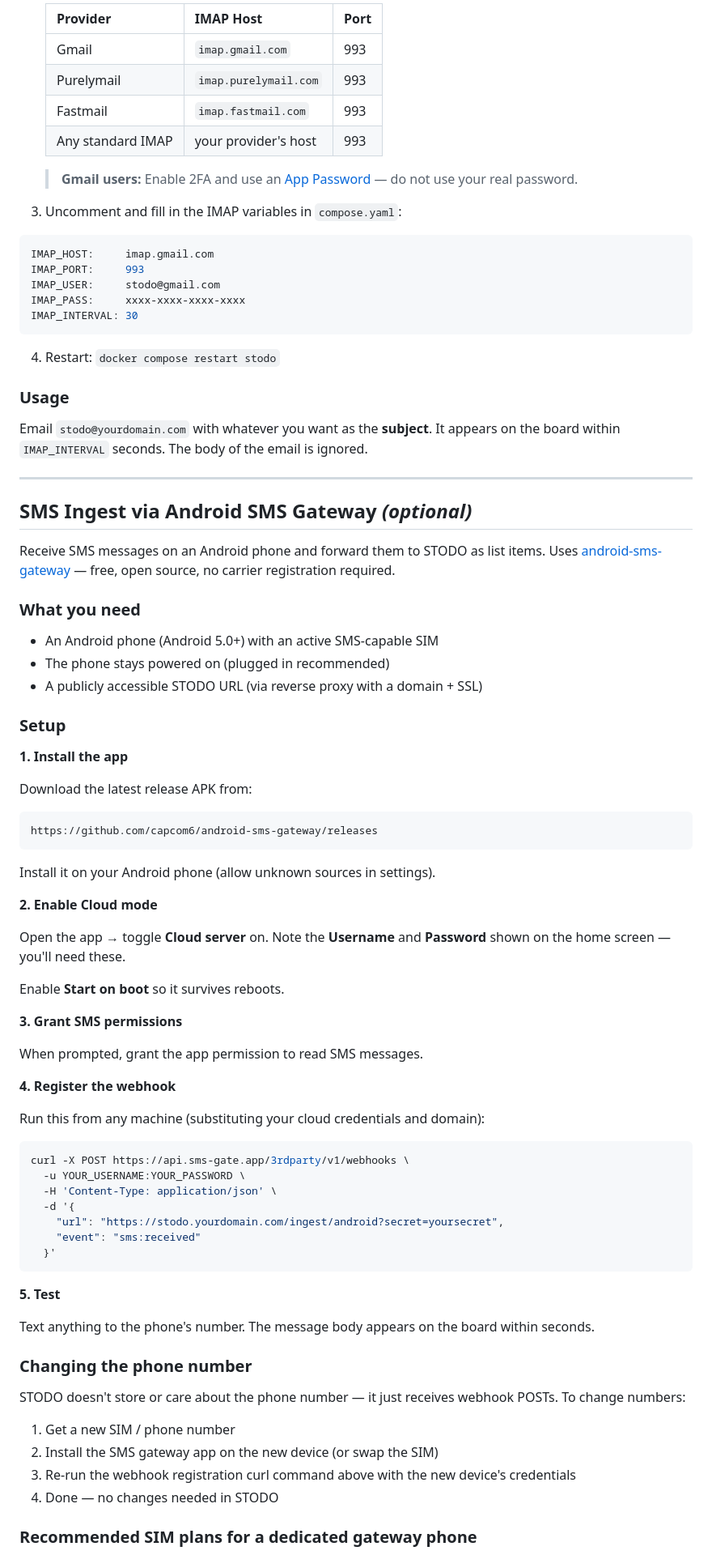
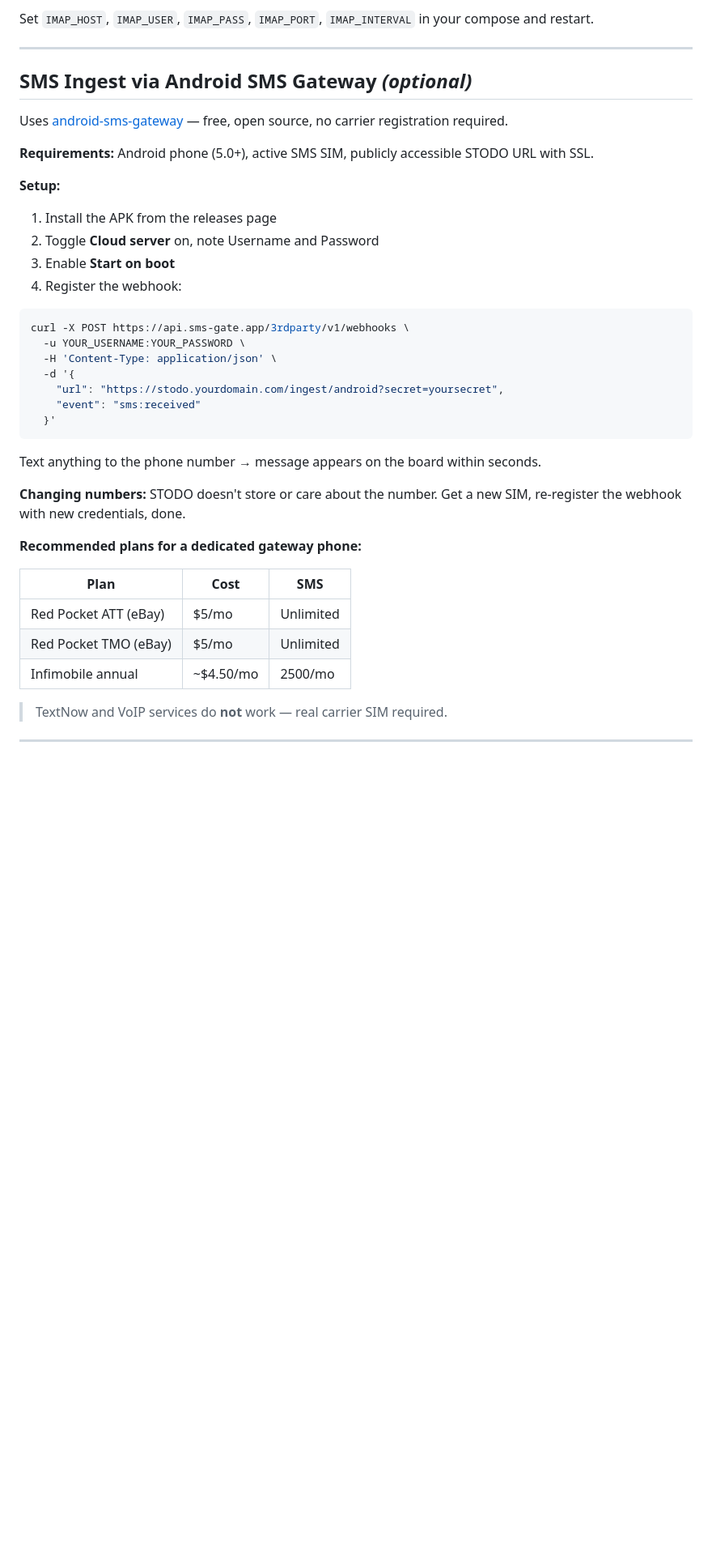
Before and after one commit to samschultzponsys/Spazcat-STODO, a Markdown page: README.md, the part around one of its changes. Shown at 81% size. GitHub-like rendering; blank space fills up the shorter version.

````diff
--- a/README.md
+++ b/README.md
@@ -247,65 +248,19 @@ Send an email to your configured mailbox — the **subject line** becomes a new
 
-   | Provider | IMAP Host | Port |
-   |---|---|---|
-   | Gmail | `imap.gmail.com` | 993 |
-   | Purelymail | `imap.purelymail.com` | 993 |
-   | Fastmail | `imap.fastmail.com` | 993 |
-   | Any standard IMAP | your provider's host | 993 |
-
-   > **Gmail users:** Enable 2FA and use an [App Password](https://myaccount.google.com/apppasswords) — do not use your real password.
-
-3. Uncomment and fill in the IMAP variables in `compose.yaml`:
-
-```yaml
-IMAP_HOST:     imap.gmail.com
-IMAP_PORT:     993
-IMAP_USER:     stodo@gmail.com
-IMAP_PASS:     xxxx-xxxx-xxxx-xxxx
-IMAP_INTERVAL: 30
-```
-
-4. Restart: `docker compose restart stodo`
-
-### Usage
-
-Email `stodo@yourdomain.com` with whatever you want as the **subject**. It appears on the board within `IMAP_INTERVAL` seconds. The body of the email is ignored.
+Set `IMAP_HOST`, `IMAP_USER`, `IMAP_PASS`, `IMAP_PORT`, `IMAP_INTERVAL` in your compose and restart.
 
 ---
 
 ## SMS Ingest via Android SMS Gateway *(optional)*
 
-Receive SMS messages on an Android phone and forward them to STODO as list items. Uses [android-sms-gateway](https://github.com/capcom6/android-sms-gateway) — free, open source, no carrier registration required.
+Uses [android-sms-gateway](https://github.com/capcom6/android-sms-gateway) — free, open source, no carrier registration required.
 
-### What you need
+**Requirements:** Android phone (5.0+), active SMS SIM, publicly accessible STODO URL with SSL.
 
-- An Android phone (Android 5.0+) with an active SMS-capable SIM
-- The phone stays powered on (plugged in recommended)
-- A publicly accessible STODO URL (via reverse proxy with a domain + SSL)
-
-### Setup
-
-**1. Install the app**
-
-Download the latest release APK from:
-```
-https://github.com/capcom6/android-sms-gateway/releases
-```
-
-Install it on your Android phone (allow unknown sources in settings).
-
-**2. Enable Cloud mode**
-
-Open the app → toggle **Cloud server** on. Note the **Username** and **Password** shown on the home screen — you'll need these.
-
-Enable **Start on boot** so it survives reboots.
-
-**3. Grant SMS permissions**
-
-When prompted, grant the app permission to read SMS messages.
-
-**4. Register the webhook**
-
-Run this from any machine (substituting your cloud credentials and domain):
+**Setup:**
+1. Install the APK from the releases page
+2. Toggle **Cloud server** on, note Username and Password
+3. Enable **Start on boot**
+4. Register the webhook:
 
 ```bash
 curl -X POST https://api.sms-gate.app/3rdparty/v1/webhooks \
@@ -317,18 +272,19 @@ curl -X POST https://api.sms-gate.app/3rdparty/v1/webhooks \
   }'
 ```
 
-**5. Test**
+Text anything to the phone number → message appears on the board within seconds.
 
-Text anything to the phone's number. The message body appears on the board within seconds.
+**Changing numbers:** STODO doesn't store or care about the number. Get a new SIM, re-register the webhook with new credentials, done.
 
-### Changing the phone number
+**Recommended plans for a dedicated gateway phone:**
 
-STODO doesn't store or care about the phone number — it just receives webhook POSTs. To change numbers:
+| Plan | Cost | SMS |
+|---|---|---|
+| Red Pocket ATT (eBay) | $5/mo | Unlimited |
+| Red Pocket TMO (eBay) | $5/mo | Unlimited |
+| Infimobile annual | ~$4.50/mo | 2500/mo |
 
-1. Get a new SIM / phone number
-2. Install the SMS gateway app on the new device (or swap the SIM)
-3. Re-run the webhook registration curl command above with the new device's credentials
-4. Done — no changes needed in STODO
+> TextNow and VoIP services do **not** work — real carrier SIM required.
 
-### Recommended SIM plans for a dedicated gateway phone
+---
 
````
Also changed, not shown: other parts of README.md (+164 -121 lines).
